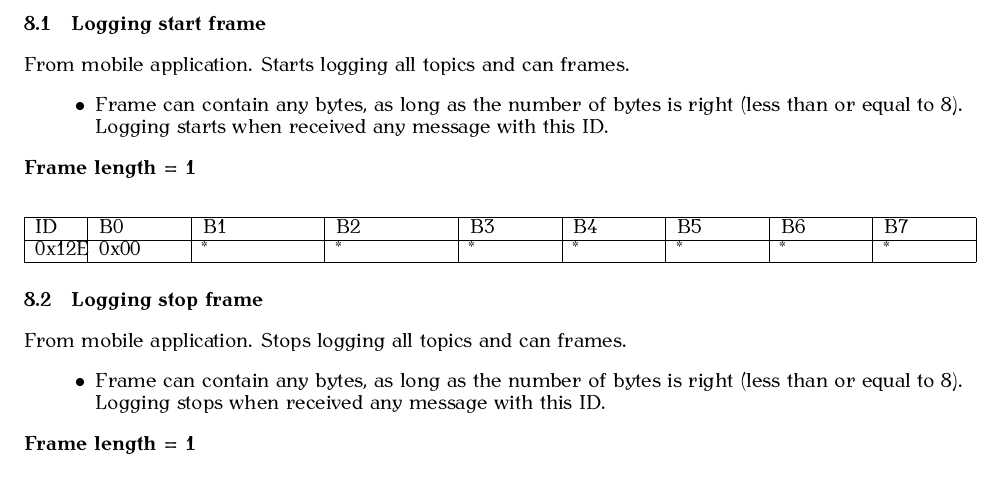
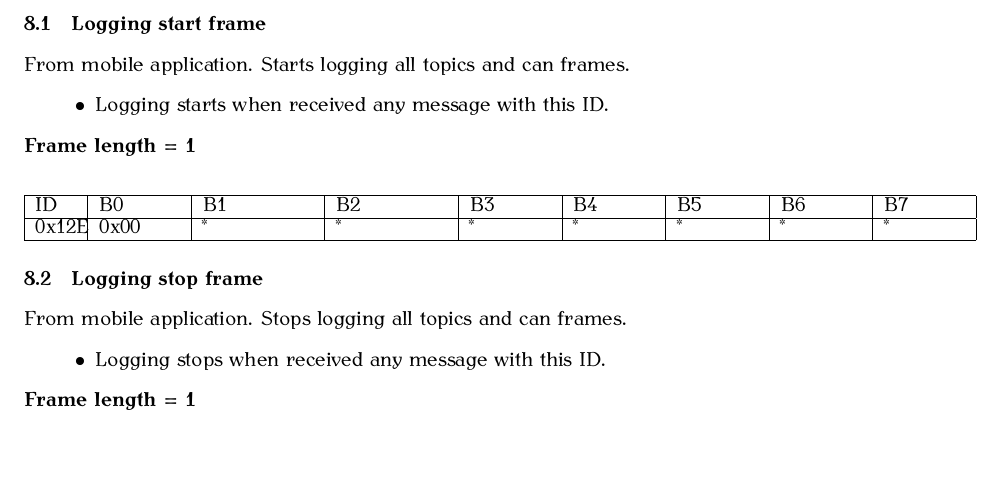
Before and after one commit to agribot-2-0/hal_mobile_app, a LaTeX document (doc/mobile_app_communication_protocol/main.tex): part of page 12 of 12, cut so that both start at the same text, the shorter picture padded with empty space. The pictures show the PDF file doc/mobile_app_communication_protocol/main.pdf that the author committed with the source.

Commit message:
Changed doc to match added features

```diff
--- a/doc/mobile_app_communication_protocol/main.tex
+++ b/doc/mobile_app_communication_protocol/main.tex
@@ -738,7 +738,7 @@ If the ID is larger than capacity of frame, COM will increment.
 \subsection{Logging start frame}
 From mobile application. Starts logging all topics and can frames.
 \begin{itemize}
-    \item Frame can contain any bytes, as long as the number of bytes is right (less than or equal to 8). Logging starts when received any message with this ID.
+    \item Logging starts when received any message with this ID.
 \end{itemize}
 
 \textbf{Frame length = 1}
@@ -754,7 +754,7 @@ From mobile application. Starts logging all topics and can frames.
 \subsection{Logging stop frame}
 From mobile application. Stops logging all topics and can frames.
 \begin{itemize}
-    \item Frame can contain any bytes, as long as the number of bytes is right (less than or equal to 8). Logging stops when received any message with this ID.
+    \item Logging stops when received any message with this ID.
 \end{itemize}
 
 \textbf{Frame length = 1}
```
Also changed, not shown: doc/mobile_app_communication_protocol/main.pdf.
